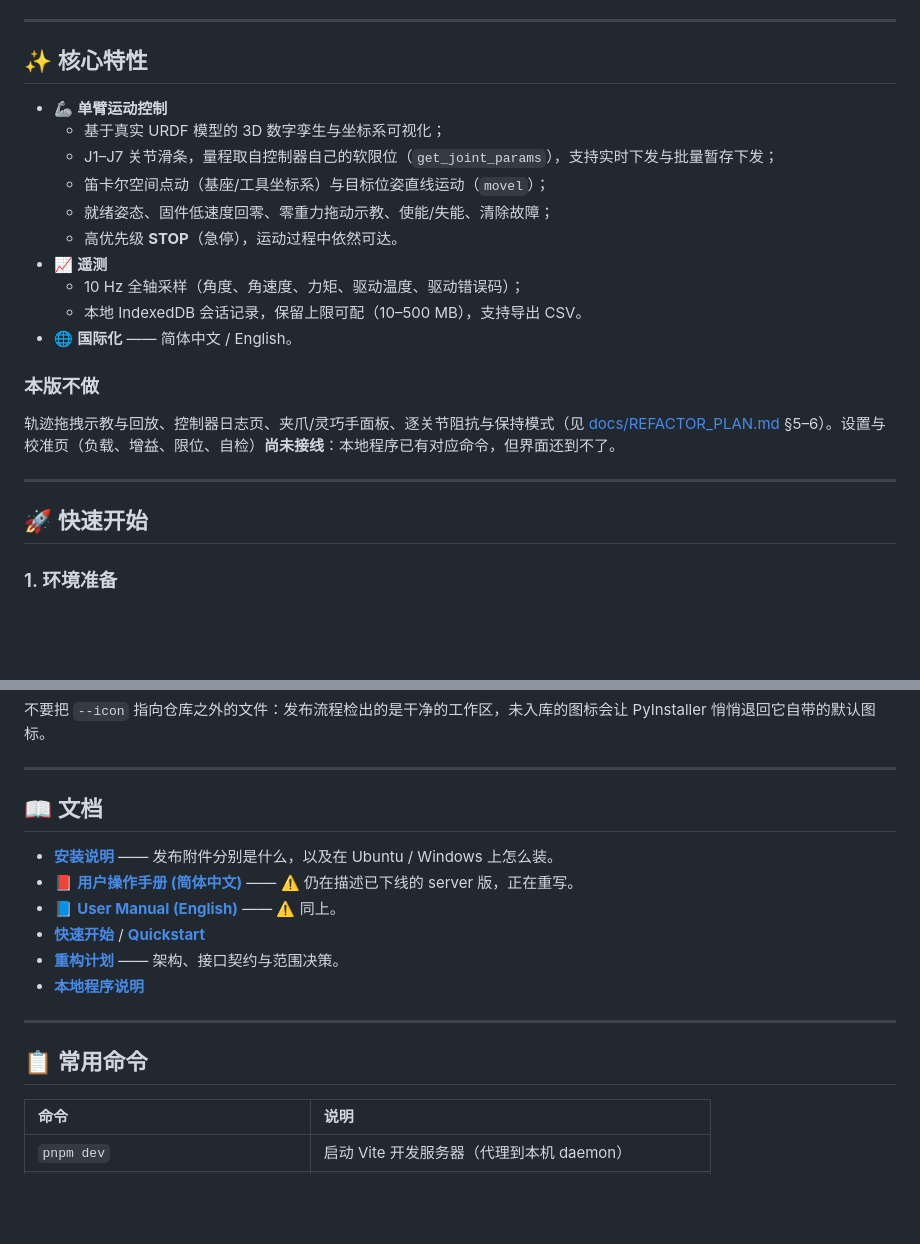
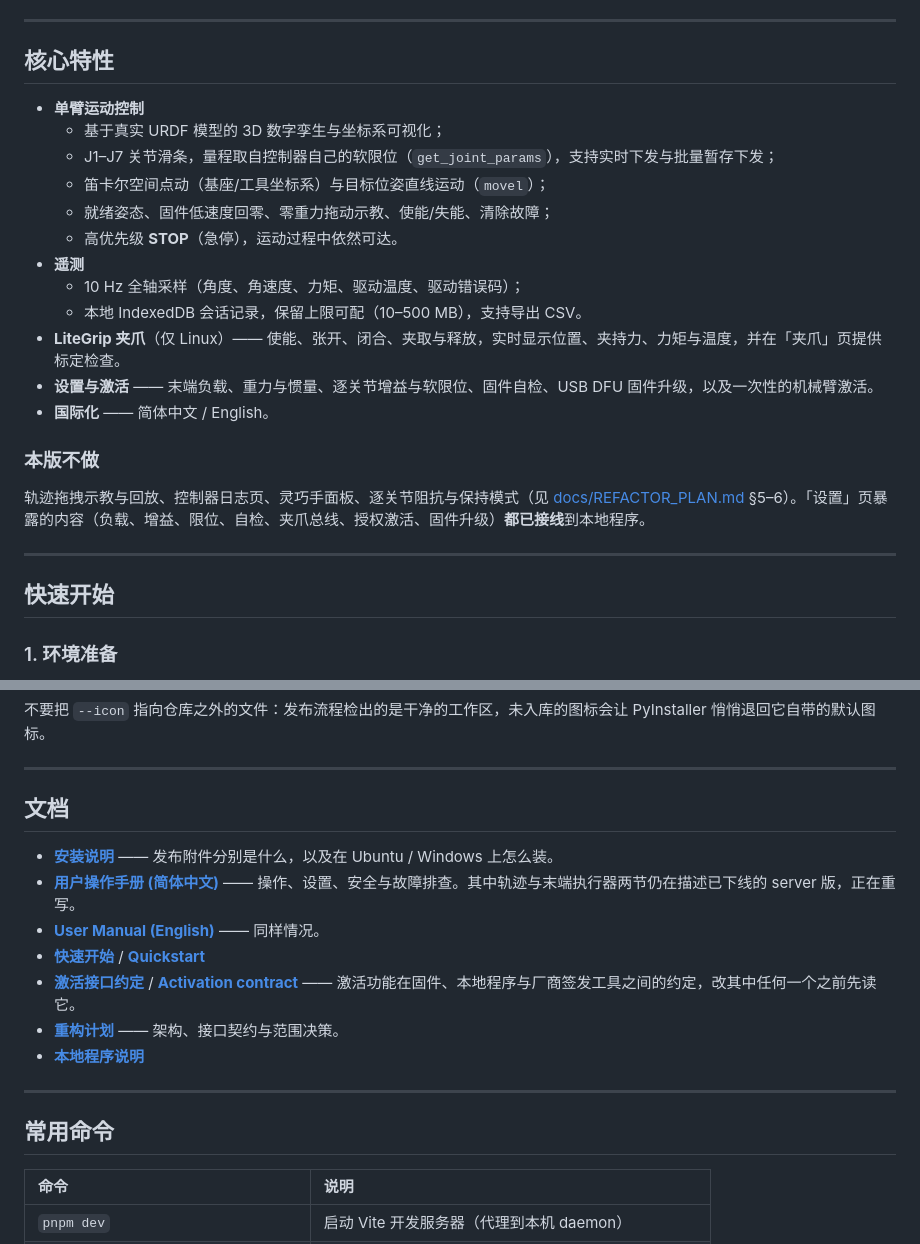
Before and after one commit to nexform-tech/litearm-studio, a Markdown page: README_ZH.md, 2 parts joined by grey strips. GitHub-like rendering; blank space fills up the shorter version.

```diff
--- a/README_ZH.md
+++ b/README_ZH.md
@@ -24,26 +24,28 @@ litearm-python  ──USB CDC (1d50:606f)──>  STM32  ──CAN──>  电
 
 ---
 
-## ✨ 核心特性
+## 核心特性
 
-- 🦾 **单臂运动控制**
+- **单臂运动控制**
   - 基于真实 URDF 模型的 3D 数字孪生与坐标系可视化；
   - J1–J7 关节滑条，量程取自控制器自己的软限位（`get_joint_params`），支持实时下发与批量暂存下发；
   - 笛卡尔空间点动（基座/工具坐标系）与目标位姿直线运动（`movel`）；
   - 就绪姿态、固件低速度回零、零重力拖动示教、使能/失能、清除故障；
   - 高优先级 **STOP**（急停），运动过程中依然可达。
-- 📈 **遥测**
+- **遥测**
   - 10 Hz 全轴采样（角度、角速度、力矩、驱动温度、驱动错误码）；
   - 本地 IndexedDB 会话记录，保留上限可配（10–500 MB），支持导出 CSV。
-- 🌐 **国际化** —— 简体中文 / English。
+- **LiteGrip 夹爪**（仅 Linux）—— 使能、张开、闭合、夹取与释放，实时显示位置、夹持力、力矩与温度，并在「夹爪」页提供标定检查。
+- **设置与激活** —— 末端负载、重力与惯量、逐关节增益与软限位、固件自检、USB DFU 固件升级，以及一次性的机械臂激活。
+- **国际化** —— 简体中文 / English。
 
 ### 本版不做
 
-轨迹拖拽示教与回放、控制器日志页、夹爪/灵巧手面板、逐关节阻抗与保持模式（见 [docs/REFACTOR_PLAN.md](docs/REFACTOR_PLAN.md) §5–6）。设置与校准页（负载、增益、限位、自检）**尚未接线**：本地程序已有对应命令，但界面还到不了。
+轨迹拖拽示教与回放、控制器日志页、灵巧手面板、逐关节阻抗与保持模式（见 [docs/REFACTOR_PLAN.md](docs/REFACTOR_PLAN.md) §5–6）。「设置」页暴露的内容（负载、增益、限位、自检、夹爪总线、授权激活、固件升级）**都已接线**到本地程序。
 
 ---
 
-## 🚀 快速开始
+## 快速开始
 
 ### 1. 环境准备
 
@@ -135,18 +137,19 @@ PyInstaller 悄悄退回它自带的默认图标。
 
 ---
 
-## 📖 文档
+## 文档
 
 - **[安装说明](docs/INSTALL_ZH.md)** —— 发布附件分别是什么，以及在 Ubuntu / Windows 上怎么装。
-- 📕 **[用户操作手册 (简体中文)](docs/USER_MANUAL_ZH.md)** —— ⚠️ 仍在描述已下线的 server 版，正在重写。
-- 📘 **[User Manual (English)](docs/USER_MANUAL.md)** —— ⚠️ 同上。
+- **[用户操作手册 (简体中文)](docs/USER_MANUAL_ZH.md)** —— 操作、设置、安全与故障排查。其中轨迹与末端执行器两节仍在描述已下线的 server 版，正在重写。
+- **[User Manual (English)](docs/USER_MANUAL.md)** —— 同样情况。
 - **[快速开始](docs/QUICKSTART_ZH.md)** / **[Quickstart](docs/QUICKSTART.md)**
+- **[激活接口约定](docs/ACTIVATION_ZH.md)** / **[Activation contract](docs/ACTIVATION.md)** —— 激活功能在固件、本地程序与厂商签发工具之间的约定，改其中任何一个之前先读它。
 - **[重构计划](docs/REFACTOR_PLAN.md)** —— 架构、接口契约与范围决策。
 - **[本地程序说明](daemon/README.md)**
 
 ---
 
-## 📋 常用命令
+## 常用命令
 
 | 命令 | 说明 |
 | :--- | :--- |
```
Also changed, not shown: other parts of README_ZH.md (+1 -1 lines), README.md (+14 -11 lines).
